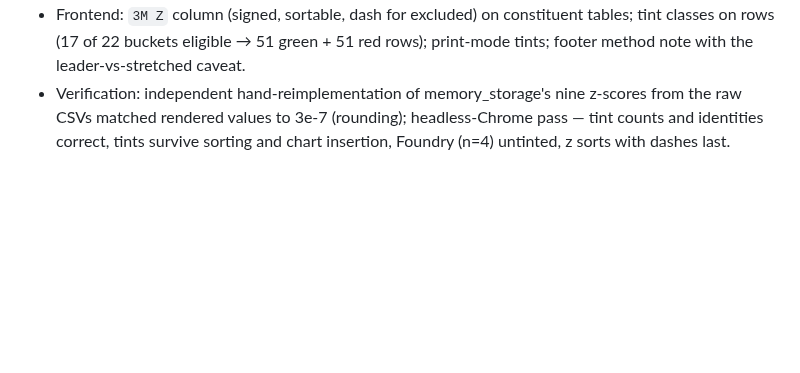
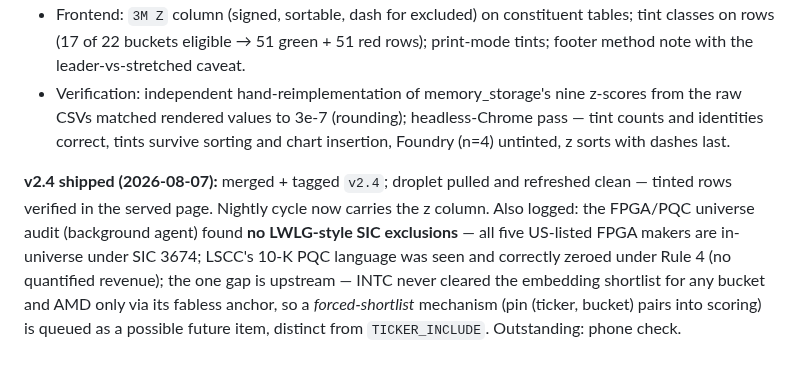
Before and after one commit to snowleopard-spec/pantheon, a Markdown page: docs/Context/PROGRESS_REPORT.md, the part around the change. GitHub-like rendering; blank space fills up the shorter version.

Commit message:
docs: PROGRESS_REPORT — v2.4 shipped + FPGA/PQC audit findings
Co-Authored-By: Claude Fable 5 <noreply@anthropic.com>

```diff
--- a/docs/Context/PROGRESS_REPORT.md
+++ b/docs/Context/PROGRESS_REPORT.md
@@ -588,3 +588,5 @@ Spec `PANTHEON_V2.4_SPEC.md` (Option C from the design discussion: beta-adjusted
 - `report_metrics.residual_car_z` computes all LOO series per bucket in one pass from full-bucket aggregates (numerator/denominator minus the member's own contribution). 6 new tests (planted alpha; LOO-vs-naive beta direction; outlier robustness; MAD-0 guard; exclusion rules; z_window validation) — module suite 40 green, full suite 228 + 6 pre-existing.
 - Frontend: `3M Z` column (signed, sortable, dash for excluded) on constituent tables; tint classes on rows (17 of 22 buckets eligible → 51 green + 51 red rows); print-mode tints; footer method note with the leader-vs-stretched caveat.
 - Verification: independent hand-reimplementation of memory_storage's nine z-scores from the raw CSVs matched rendered values to 3e-7 (rounding); headless-Chrome pass — tint counts and identities correct, tints survive sorting and chart insertion, Foundry (n=4) untinted, z sorts with dashes last.
+
+**v2.4 shipped (2026-08-07):** merged + tagged `v2.4`; droplet pulled and refreshed clean — tinted rows verified in the served page. Nightly cycle now carries the z column. Also logged: the FPGA/PQC universe audit (background agent) found **no LWLG-style SIC exclusions** — all five US-listed FPGA makers are in-universe under SIC 3674; LSCC's 10-K PQC language was seen and correctly zeroed under Rule 4 (no quantified revenue); the one gap is upstream — INTC never cleared the embedding shortlist for any bucket and AMD only via its fabless anchor, so a *forced-shortlist* mechanism (pin (ticker, bucket) pairs into scoring) is queued as a possible future item, distinct from `TICKER_INCLUDE`. Outstanding: phone check.
```
